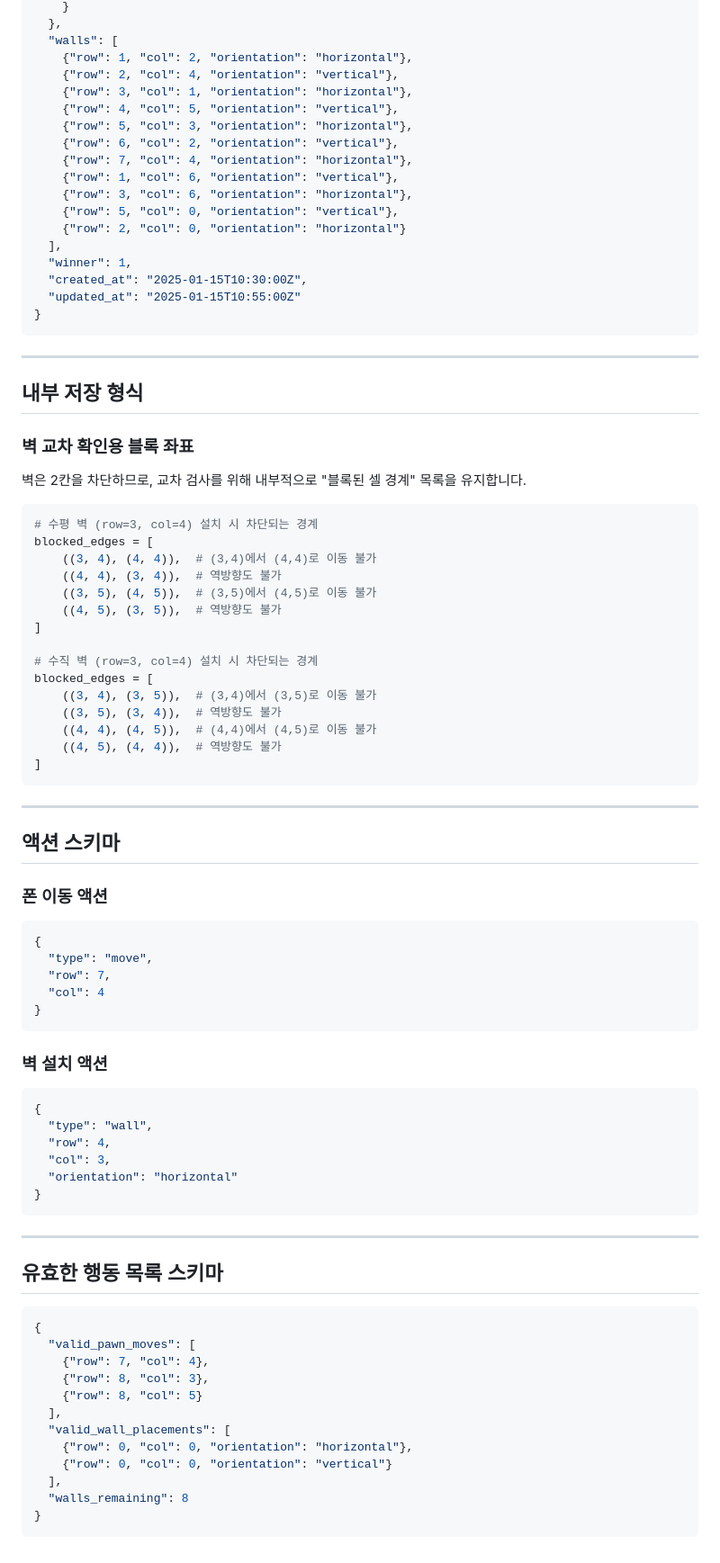
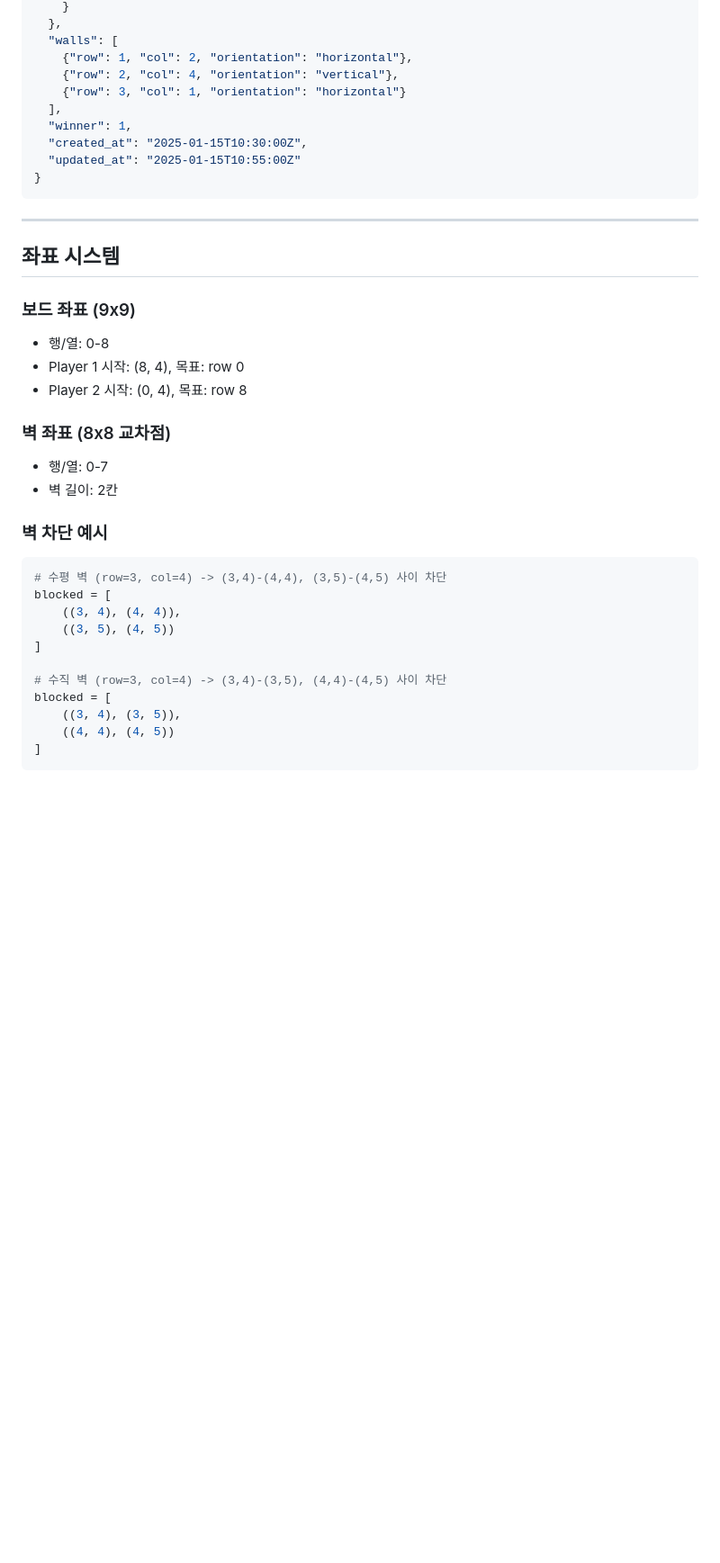
Before and after one commit to kimyeongbin-dev/Game-Project, a Markdown page: docs/quoridor/game_state_schema.md, the part around one of its changes. Shown at 90% size. GitHub-like rendering; blank space fills up the shorter version.

````diff
--- a/docs/quoridor/game_state_schema.md
+++ b/docs/quoridor/game_state_schema.md
@@ -230,15 +347,7 @@
   "walls": [
     {"row": 1, "col": 2, "orientation": "horizontal"},
     {"row": 2, "col": 4, "orientation": "vertical"},
-    {"row": 3, "col": 1, "orientation": "horizontal"},
-    {"row": 4, "col": 5, "orientation": "vertical"},
-    {"row": 5, "col": 3, "orientation": "horizontal"},
-    {"row": 6, "col": 2, "orientation": "vertical"},
-    {"row": 7, "col": 4, "orientation": "horizontal"},
-    {"row": 1, "col": 6, "orientation": "vertical"},
-    {"row": 3, "col": 6, "orientation": "horizontal"},
-    {"row": 5, "col": 0, "orientation": "vertical"},
-    {"row": 2, "col": 0, "orientation": "horizontal"}
+    {"row": 3, "col": 1, "orientation": "horizontal"}
   ],
   "winner": 1,
   "created_at": "2025-01-15T10:30:00Z",
@@ -248,70 +357,29 @@
 
 ---
 
-## 내부 저장 형식
+## 좌표 시스템
 
-### 벽 교차 확인용 블록 좌표
+### 보드 좌표 (9x9)
+- 행/열: 0-8
+- Player 1 시작: (8, 4), 목표: row 0
+- Player 2 시작: (0, 4), 목표: row 8
 
-벽은 2칸을 차단하므로, 교차 검사를 위해 내부적으로 "블록된 셀 경계" 목록을 유지합니다.
+### 벽 좌표 (8x8 교차점)
+- 행/열: 0-7
+- 벽 길이: 2칸
+
+### 벽 차단 예시
 
 ```python
-# 수평 벽 (row=3, col=4) 설치 시 차단되는 경계
-blocked_edges = [
-    ((3, 4), (4, 4)),  # (3,4)에서 (4,4)로 이동 불가
-    ((4, 4), (3, 4)),  # 역방향도 불가
-    ((3, 5), (4, 5)),  # (3,5)에서 (4,5)로 이동 불가
-    ((4, 5), (3, 5)),  # 역방향도 불가
+# 수평 벽 (row=3, col=4) -> (3,4)-(4,4), (3,5)-(4,5) 사이 차단
+blocked = [
+    ((3, 4), (4, 4)),
+    ((3, 5), (4, 5))
 ]
 
-# 수직 벽 (row=3, col=4) 설치 시 차단되는 경계
-blocked_edges = [
-    ((3, 4), (3, 5)),  # (3,4)에서 (3,5)로 이동 불가
-    ((3, 5), (3, 4)),  # 역방향도 불가
-    ((4, 4), (4, 5)),  # (4,4)에서 (4,5)로 이동 불가
-    ((4, 5), (4, 4)),  # 역방향도 불가
+# 수직 벽 (row=3, col=4) -> (3,4)-(3,5), (4,4)-(4,5) 사이 차단
+blocked = [
+    ((3, 4), (3, 5)),
+    ((4, 4), (4, 5))
 ]
 ```
-
----
-
-## 액션 스키마
-
-### 폰 이동 액션
-
-```json
-{
-  "type": "move",
-  "row": 7,
-  "col": 4
-}
-```
-
-### 벽 설치 액션
-
-```json
-{
-  "type": "wall",
-  "row": 4,
-  "col": 3,
-  "orientation": "horizontal"
-}
-```
-
----
-
-## 유효한 행동 목록 스키마
-
-```json
-{
-  "valid_pawn_moves": [
-    {"row": 7, "col": 4},
-    {"row": 8, "col": 3},
-    {"row": 8, "col": 5}
-  ],
-  "valid_wall_placements": [
-    {"row": 0, "col": 0, "orientation": "horizontal"},
-    {"row": 0, "col": 0, "orientation": "vertical"}
-  ],
-  "walls_remaining": 8
-}
-```
````
Also changed, not shown: other parts of docs/quoridor/game_state_schema.md (+215 -98 lines), docs/환경.md (added, +256 -0 lines).
